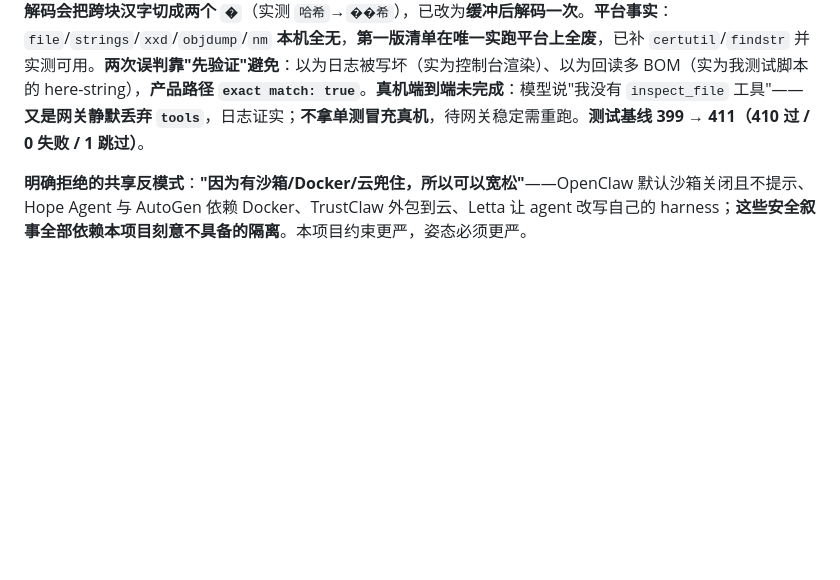
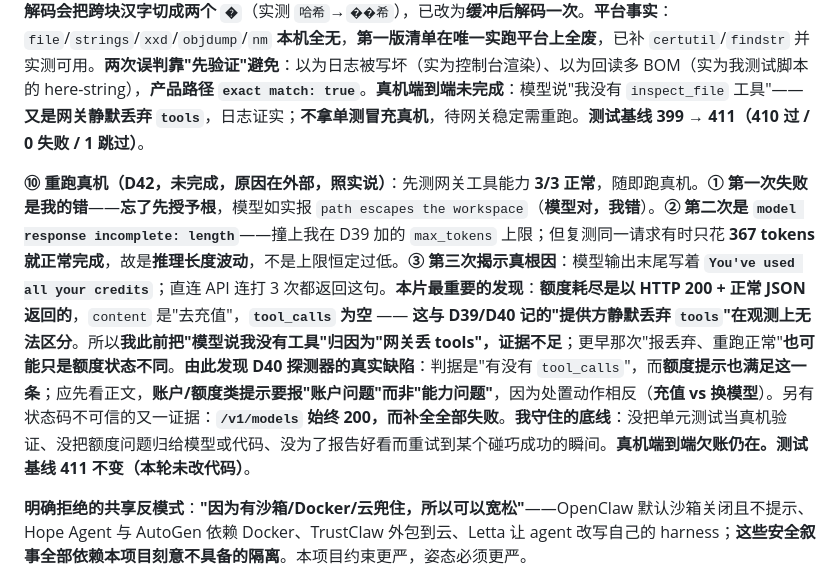
Before and after one commit to WR-Class/personal-agent, a Markdown page: docs/STATUS.md, the part around the change. Rendered like a GitHub page; blank space fills up the shorter version.

```diff
--- a/docs/STATUS.md
+++ b/docs/STATUS.md
@@ -72,6 +72,8 @@
 
 **⑨ 具名只读检查工具（D41，本片，用户选 A，已测）**：**用户纠正了我两点,都成立**：**①** 我把"没有沙箱"错推成"所以要弹窗"——**没有沙箱时弹窗根本不是保护**（我点同意，事情照旧发生），它只是**最差的审计方式**；**②** "工作目录是确定的（对话框里选），但**实现用什么工具不是确定事件**"。**第二条才是真正的设计约束**：要枚举的对象**是我在执行中才决定的**，所以**事先枚举在设计上就是错的**。据此确立 **授权/审计分离**：授权=你说"干什么"时定范围；工具选择=我的事，**不再问**；审计=记录但**不打断**。**实现的关键约束**：**若模型能指定任意可执行文件，A 就塌回被否决的 C**，故 `tool` 是**产品常量枚举**，**没有任何参数接受命令字符串**，且**代码里再查一次枚举**（schema 不是闸门）。**结构性强于检测**：不用 shell ⇒ `&&`/`|`/`;`/`>`/`$()` **写不出来**，不是被过滤。**实测对照 crush**：其元字符表**漏** `ls & rm -rf /`、换行命令、`git status > /etc/passwd`，**但仍安全**（漏掉的照样弹提示，fail-closed）——**这纠正了我早先"白名单挡不住 `&&` 所以危险"的判断**：crush 的安全**不依赖**白名单。**我自己测出并修掉两个真 bug**：`certutil` 输出是 **GBK**（按 UTF-8 解成 `??`，**与 D38 同类**），已按"仅当读出 U+FFFD 才回退"处理；**逐块解码会把跨块汉字切成两个 `�`**（实测 `哈希`→`��希`），已改为**缓冲后解码一次**。**平台事实**：`file`/`strings`/`xxd`/`objdump`/`nm` **本机全无**，**第一版清单在唯一实跑平台上全废**，已补 `certutil`/`findstr` 并实测可用。**两次误判靠"先验证"避免**：以为日志被写坏（实为控制台渲染）、以为回读多 BOM（实为我测试脚本的 here-string），**产品路径 `exact match: true`**。**真机端到端未完成**：模型说"我没有 `inspect_file` 工具"——**又是网关静默丢弃 `tools`**，日志证实；**不拿单测冒充真机**，待网关稳定需重跑。**测试基线 399 → 411（410 过 / 0 失败 / 1 跳过）**。
 
+**⑩ 重跑真机（D42，未完成，原因在外部，照实说）**：先测网关工具能力 **3/3 正常**，随即跑真机。**① 第一次失败是我的错**——**忘了先授予根**，模型如实报 `path escapes the workspace`（**模型对，我错**）。**② 第二次是 `model response incomplete: length`**——撞上我在 D39 加的 `max_tokens` 上限；但复测同一请求有时只花 **367 tokens 就正常完成**，故是**推理长度波动**，不是上限恒定过低。**③ 第三次揭示真根因**：模型输出末尾写着 **`You've used all your credits`**；直连 API 连打 3 次都返回这句。**本片最重要的发现**：**额度耗尽是以 HTTP 200 + 正常 JSON 返回的**，`content` 是"去充值"，**`tool_calls` 为空** —— **这与 D39/D40 记的"提供方静默丢弃 `tools`"在观测上无法区分**。所以**我此前把"模型说我没有工具"归因为"网关丢 tools"，证据不足**；更早那次"报丢弃、重跑正常"**也可能只是额度状态不同**。**由此发现 D40 探测器的真实缺陷**：判据是"有没有 `tool_calls`"，而**额度提示也满足这一条**；应先看正文，**账户/额度类提示要报"账户问题"而非"能力问题"**，因为处置动作相反（**充值 vs 换模型**）。另有状态码不可信的又一证据：**`/v1/models` 始终 200，而补全全部失败**。**我守住的底线**：没把单元测试当真机验证、没把额度问题归给模型或代码、没为了报告好看而重试到某个碰巧成功的瞬间。**真机端到端欠账仍在。测试基线 411 不变（本轮未改代码）**。
+
 **明确拒绝的共享反模式**：**"因为有沙箱/Docker/云兜住，所以可以宽松"**——OpenClaw 默认沙箱关闭且不提示、Hope Agent 与 AutoGen 依赖 Docker、TrustClaw 外包到云、Letta 让 agent 改写自己的 harness；**这些安全叙事全部依赖本项目刻意不具备的隔离**。本项目约束更严，姿态必须更严。
 
 **术语与措辞纠正（D26，用户追问后修订）**：**(a) 第二自报通道**＝"另一个模型说这轮成功/批准"——它和"干活的模型自报成功"**结构上是同一个东西**，都不得采信；系统可信来源**只有机械事实**。这是 D14/D15/D19 拒绝模型评审者的共同依据（D19 尤其：参考实现里评审者的准确率是拿"最终是否真的整合成功"回头校准的，而本项目**尚无验证执行器**，所以模型评审者会是**一个永远无法知道准不准的裁判**）。**(b) 措辞纠正**：我先前写"不做纯全局 yolo 开关"**不准确**——事实是 **DSH／Codex／claude-code／gemini-cli／crush 全都提供全权模式**，这本身不是缺陷。准确的规则是：**不是"不做全局开关"，而是"不做只有全局开关"**（多档位 + 安全默认档）；**移除边界必须是落盘可审计的决定**（"你做了这个决定"），**不是凭权限标签即可解锁**（OpenClaw `full` 仅凭 `operator.admin`）；**仓库自带配置不得自行提权**（claude-code 拒绝仓库内 `settings.json` 设 `bypassPermissions`）。**(c)** 不采用 Windows 受限令牌方案的理由**不是做不到，而是交易不好**：上游自认只能约束写（读不受限、网络挡不住），完整版要在用户机器上**建本地账户 + 装特权服务 + 改防火墙**，对开源个人零依赖产品代价不成比例。
```
Also changed, not shown: docs/REFERENCE_DECISIONS.md (+2 -0 lines).
